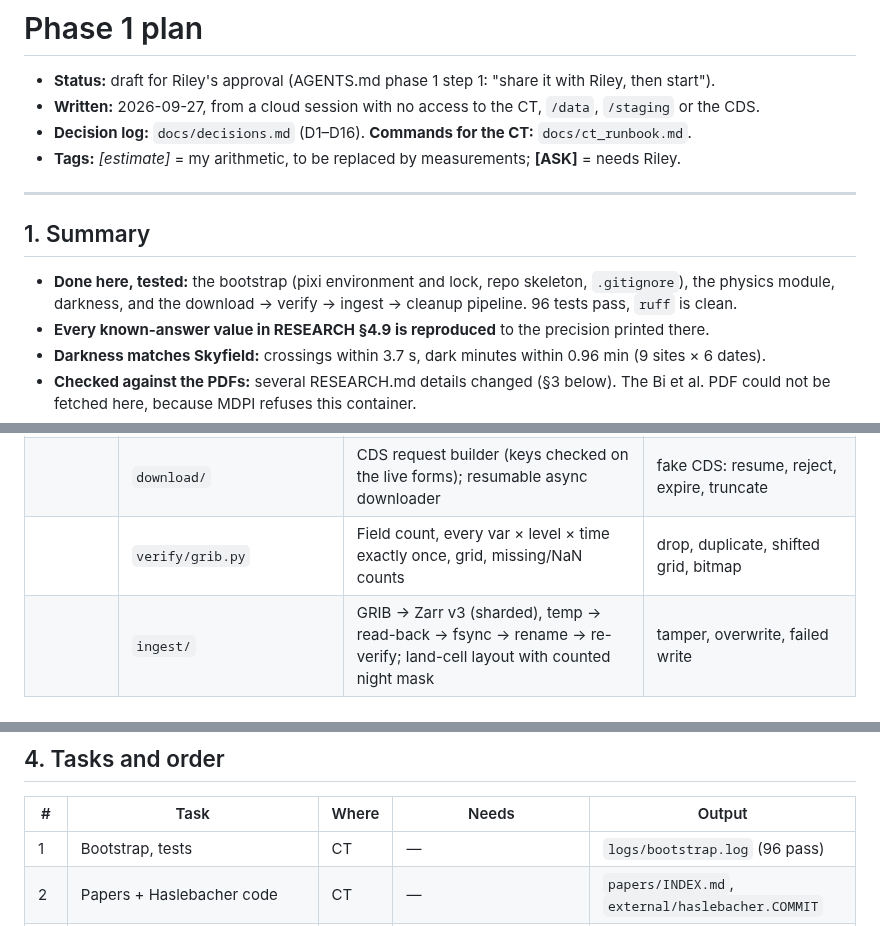
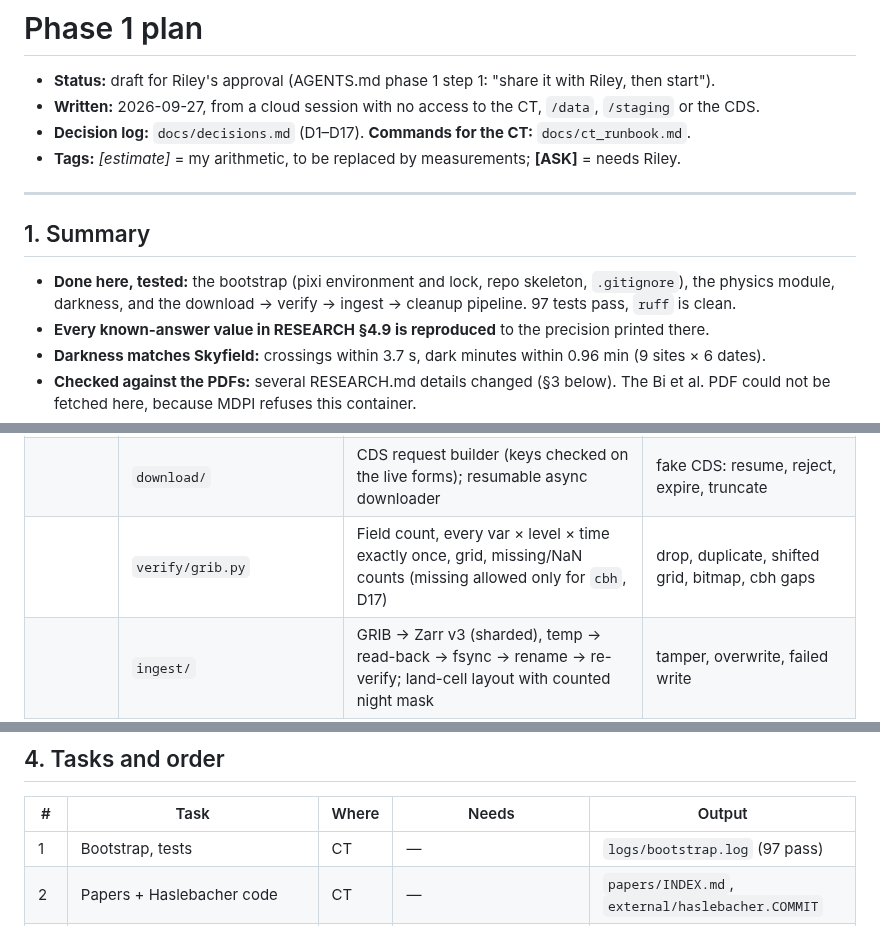
Before and after one commit to rrweller/Astro-seeing, a Markdown page: reports/phase1_plan.md, 3 parts joined by grey strips. GitHub-like rendering.

Commit message:
Update plan and runbook for 97 tests and decision D17
Co-Authored-By: Claude Opus 5.5 <noreply@anthropic.com>
Claude-Session: https://claude.ai/code/session_01Wp6RyFsG6tKvNsf4PHWMuH

```diff
--- a/reports/phase1_plan.md
+++ b/reports/phase1_plan.md
@@ -2,14 +2,14 @@
 
 - **Status:** draft for Riley's approval (AGENTS.md phase 1 step 1: "share it with Riley, then start").
 - **Written:** 2026-09-27, from a cloud session with no access to the CT, `/data`, `/staging` or the CDS.
-- **Decision log:** `docs/decisions.md` (D1–D16). **Commands for the CT:** `docs/ct_runbook.md`.
+- **Decision log:** `docs/decisions.md` (D1–D17). **Commands for the CT:** `docs/ct_runbook.md`.
 - **Tags:** *[estimate]* = my arithmetic, to be replaced by measurements; **[ASK]** = needs Riley.
 
 ---
 
 ## 1. Summary
 
-- **Done here, tested:** the bootstrap (pixi environment and lock, repo skeleton, `.gitignore`), the physics module, darkness, and the download → verify → ingest → cleanup pipeline. 96 tests pass, `ruff` is clean.
+- **Done here, tested:** the bootstrap (pixi environment and lock, repo skeleton, `.gitignore`), the physics module, darkness, and the download → verify → ingest → cleanup pipeline. 97 tests pass, `ruff` is clean.
 - **Every known-answer value in RESEARCH §4.9 is reproduced** to the precision printed there.
 - **Darkness matches Skyfield:** crossings within 3.7 s, dark minutes within 0.96 min (9 sites × 6 dates).
 - **Checked against the PDFs:** several RESEARCH.md details changed (§3 below). The Bi et al. PDF could not be fetched here, because MDPI refuses this container.
@@ -33,7 +33,7 @@
 | Darkness | `solar/sun.py`, `solar/darkness.py` | Sun table from Skyfield; dark minutes per night; −12° night mask for ingest | vs Skyfield `dark_twilight_day` |
 | Data | `manifest.py` | SQLite state machine and event log; refuses NFS; NFS-safe export | idempotency, compare-and-set |
 | | `download/` | CDS request builder (keys checked on the live forms); resumable async downloader | fake CDS: resume, reject, expire, truncate |
-| | `verify/grib.py` | Field count, every var × level × time exactly once, grid, missing/NaN counts | drop, duplicate, shifted grid, bitmap |
+| | `verify/grib.py` | Field count, every var × level × time exactly once, grid, missing/NaN counts (missing allowed only for `cbh`, D17) | drop, duplicate, shifted grid, bitmap, cbh gaps |
 | | `ingest/` | GRIB → Zarr v3 (sharded), temp → read-back → fsync → rename → re-verify; land-cell layout with counted night mask | tamper, overwrite, failed write |
 | CLI | `astro` | `plan-box`, `download`, `verify`, `ingest`, `cleanup-raw`, `retry-failed`, `export-manifest`, `cds-smoke-test`, `status` | end to end on fake CDS |
 
@@ -53,7 +53,7 @@ Details in D15 and RESEARCH.md (all edits dated 2026-09-27):
 
 | # | Task | Where | Needs | Output |
 |---|---|---|---|---|
-| 1 | Bootstrap, tests | CT | — | `logs/bootstrap.log` (96 pass) |
+| 1 | Bootstrap, tests | CT | — | `logs/bootstrap.log` (97 pass) |
 | 2 | Papers + Haslebacher code | CT | — | `papers/INDEX.md`, `external/haslebacher.COMMIT` |
 | 3 | Verify Bi et al. against RESEARCH §3.1/§4.4 | agent | step 2 | RESEARCH fix or note |
 | 4 | CDS smoke test | CT | Riley: `~/.cdsapirc`, licences | `reports/cds_smoke_test.json` |
```
Also changed, not shown: docs/ct_runbook.md (+2 -2 lines).
